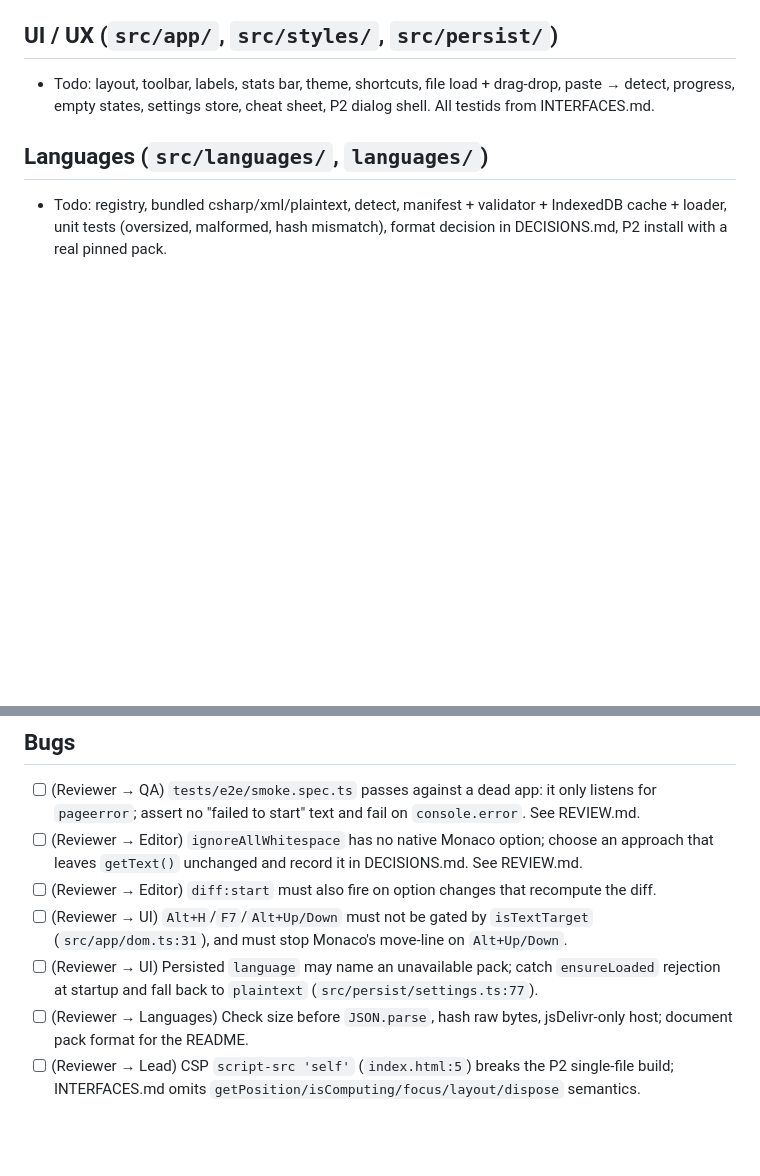
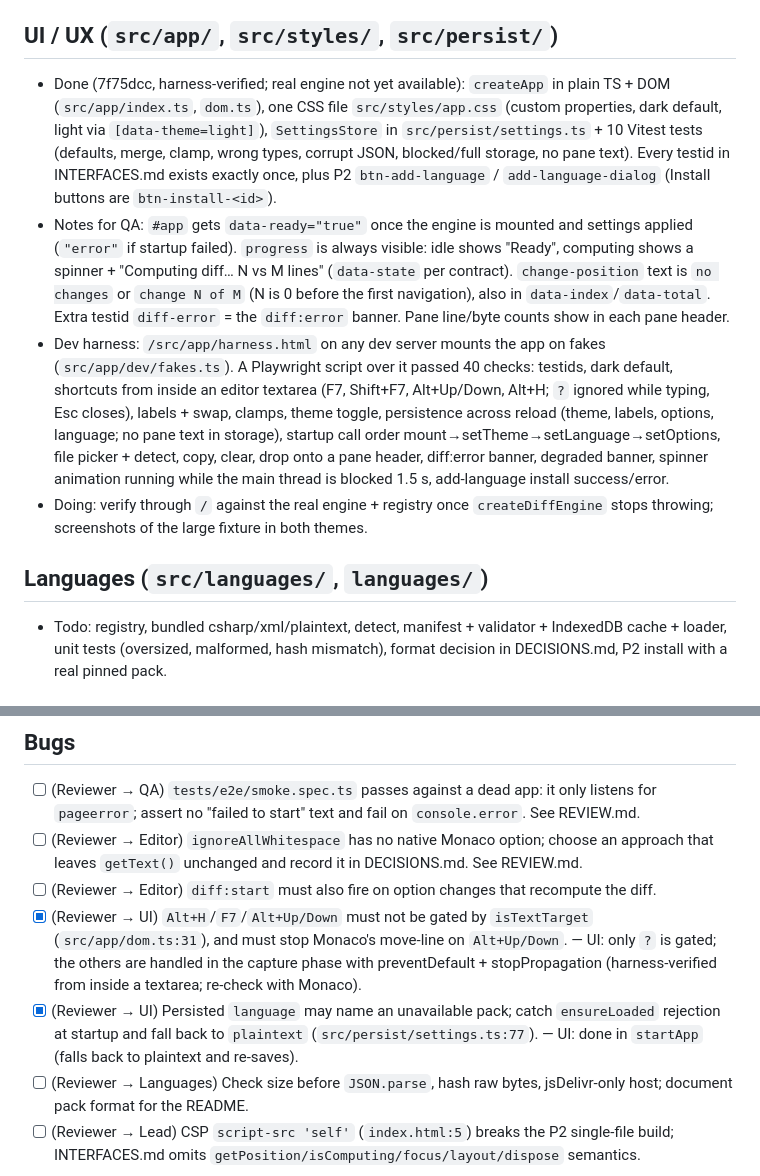
Before and after one commit to ParkerTonra/sidediff, a Markdown page: docs/STATUS.md, 2 parts joined by grey strips. Drawn GitHub-style; blank space fills up the shorter version.

Commit message:
docs(status): UI shell landed, harness-verified
Co-Authored-By: Claude Opus 5.5 <noreply@anthropic.com>

```diff
--- a/docs/STATUS.md
+++ b/docs/STATUS.md
@@ -10,7 +10,10 @@ Each agent keeps its own section current: **Doing**, **Done** (with what was mea
 - Todo: DiffEngine per INTERFACES.md, worker, huge-string models, options, hideUnchangedRegions, navigation, stats, events, perf marks, degraded mode, local perf tuning against `fixtures/large-*`.
 
 ## UI / UX (`src/app/`, `src/styles/`, `src/persist/`)
-- Todo: layout, toolbar, labels, stats bar, theme, shortcuts, file load + drag-drop, paste → detect, progress, empty states, settings store, cheat sheet, P2 dialog shell. All testids from INTERFACES.md.
+- Done (7f75dcc, harness-verified; real engine not yet available): `createApp` in plain TS + DOM (`src/app/index.ts`, `dom.ts`), one CSS file `src/styles/app.css` (custom properties, dark default, light via `[data-theme=light]`), `SettingsStore` in `src/persist/settings.ts` + 10 Vitest tests (defaults, merge, clamp, wrong types, corrupt JSON, blocked/full storage, no pane text). Every testid in INTERFACES.md exists exactly once, plus P2 `btn-add-language` / `add-language-dialog` (Install buttons are `btn-install-<id>`).
+- Notes for QA: `#app` gets `data-ready="true"` once the engine is mounted and settings applied (`"error"` if startup failed). `progress` is always visible: idle shows "Ready", computing shows a spinner + "Computing diff… N vs M lines" (`data-state` per contract). `change-position` text is `no changes` or `change N of M` (N is 0 before the first navigation), also in `data-index`/`data-total`. Extra testid `diff-error` = the `diff:error` banner. Pane line/byte counts show in each pane header.
+- Dev harness: `/src/app/harness.html` on any dev server mounts the app on fakes (`src/app/dev/fakes.ts`). A Playwright script over it passed 40 checks: testids, dark default, shortcuts from inside an editor textarea (F7, Shift+F7, Alt+Up/Down, Alt+H; `?` ignored while typing, Esc closes), labels + swap, clamps, theme toggle, persistence across reload (theme, labels, options, language; no pane text in storage), startup call order mount→setTheme→setLanguage→setOptions, file picker + detect, copy, clear, drop onto a pane header, diff:error banner, degraded banner, spinner animation running while the main thread is blocked 1.5 s, add-language install success/error.
+- Doing: verify through `/` against the real engine + registry once `createDiffEngine` stops throwing; screenshots of the large fixture in both themes.
 
 ## Languages (`src/languages/`, `languages/`)
 - Todo: registry, bundled csharp/xml/plaintext, detect, manifest + validator + IndexedDB cache + loader, unit tests (oversized, malformed, hash mismatch), format decision in DECISIONS.md, P2 install with a real pinned pack.
@@ -32,8 +35,8 @@ Each agent keeps its own section current: **Doing**, **Done** (with what was mea
 - [ ] (Reviewer → QA) `tests/e2e/smoke.spec.ts` passes against a dead app: it only listens for `pageerror`; assert no "failed to start" text and fail on `console.error`. See REVIEW.md.
 - [ ] (Reviewer → Editor) `ignoreAllWhitespace` has no native Monaco option; choose an approach that leaves `getText()` unchanged and record it in DECISIONS.md. See REVIEW.md.
 - [ ] (Reviewer → Editor) `diff:start` must also fire on option changes that recompute the diff.
-- [ ] (Reviewer → UI) `Alt+H`/`F7`/`Alt+Up/Down` must not be gated by `isTextTarget` (`src/app/dom.ts:31`), and must stop Monaco's move-line on `Alt+Up/Down`.
-- [ ] (Reviewer → UI) Persisted `language` may name an unavailable pack; catch `ensureLoaded` rejection at startup and fall back to `plaintext` (`src/persist/settings.ts:77`).
+- [x] (Reviewer → UI) `Alt+H`/`F7`/`Alt+Up/Down` must not be gated by `isTextTarget` (`src/app/dom.ts:31`), and must stop Monaco's move-line on `Alt+Up/Down`. — UI: only `?` is gated; the others are handled in the capture phase with preventDefault + stopPropagation (harness-verified from inside a textarea; re-check with Monaco).
+- [x] (Reviewer → UI) Persisted `language` may name an unavailable pack; catch `ensureLoaded` rejection at startup and fall back to `plaintext` (`src/persist/settings.ts:77`). — UI: done in `startApp` (falls back to plaintext and re-saves).
 - [ ] (Reviewer → Languages) Check size before `JSON.parse`, hash raw bytes, jsDelivr-only host; document pack format for the README.
 - [ ] (Reviewer → Lead) CSP `script-src 'self'` (`index.html:5`) breaks the P2 single-file build; INTERFACES.md omits `getPosition/isComputing/focus/layout/dispose` semantics.
 
```
